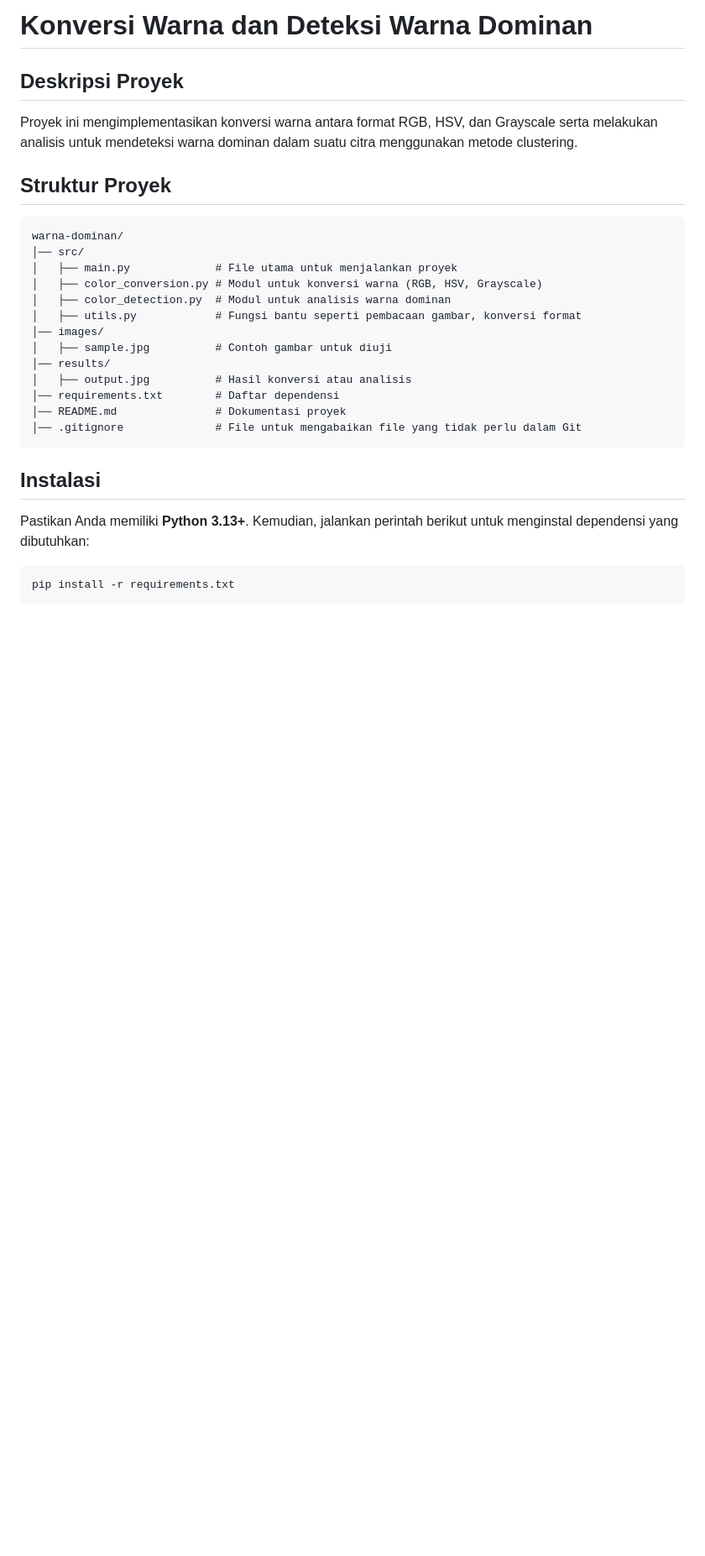
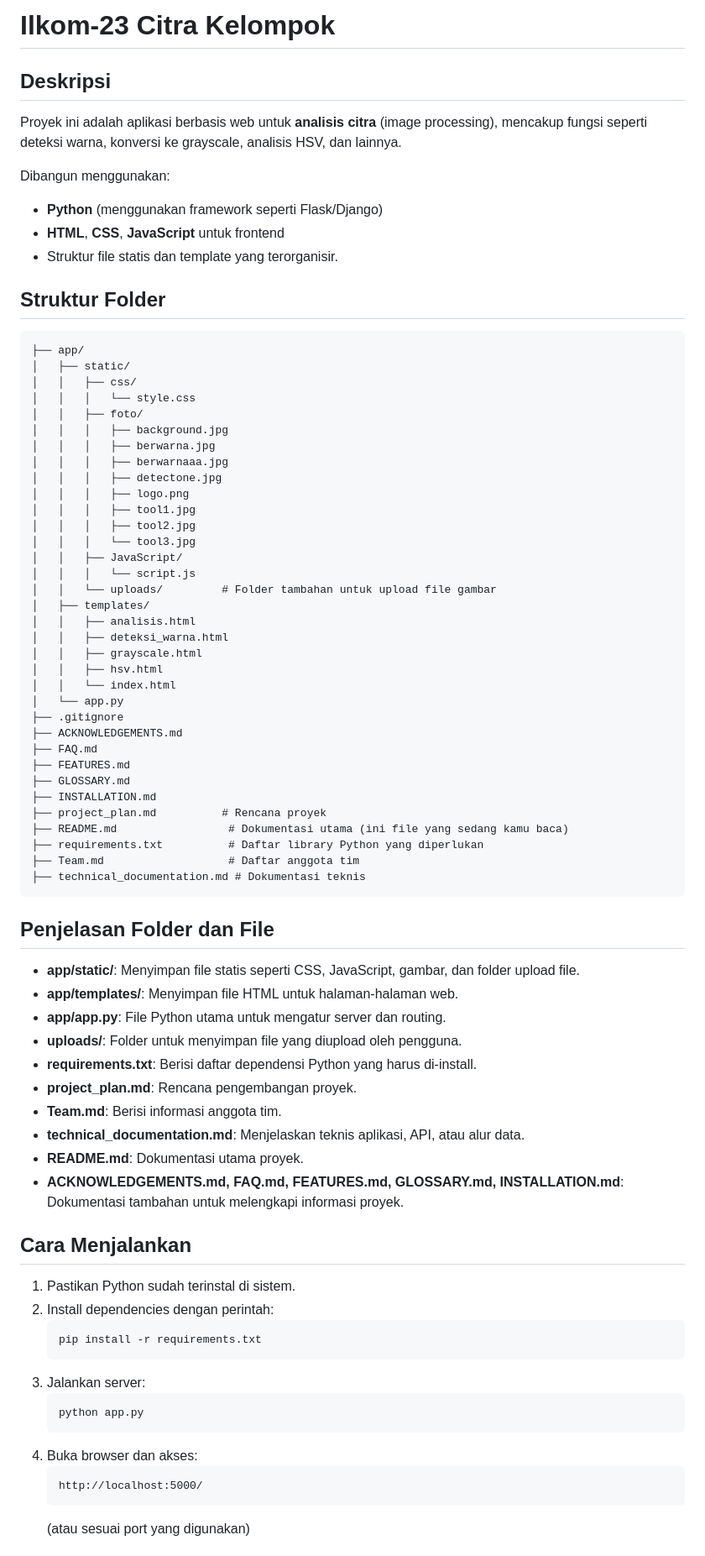
Before and after one commit to prasdionaditya/ilkom-23-citra-kelompok-6, a Markdown page: README.md, the part around one of its changes. Shown at 84% size. GitHub-like rendering; blank space fills up the shorter version.

````diff
--- a/README.md
+++ b/README.md
@@ -1,29 +1,76 @@
-# Konversi Warna dan Deteksi Warna Dominan
+# Ilkom-23 Citra Kelompok
 
-## Deskripsi Proyek
-Proyek ini mengimplementasikan konversi warna antara format RGB, HSV, dan Grayscale serta melakukan analisis untuk mendeteksi warna dominan dalam suatu citra menggunakan metode clustering.
+## Deskripsi
+Proyek ini adalah aplikasi berbasis web untuk **analisis citra** (image processing), mencakup fungsi seperti deteksi warna, konversi ke grayscale, analisis HSV, dan lainnya.
 
-## Struktur Proyek
+Dibangun menggunakan:
+- **Python** (menggunakan framework seperti Flask/Django)
+- **HTML**, **CSS**, **JavaScript** untuk frontend
+- Struktur file statis dan template yang terorganisir.
+
+## Struktur Folder
 ```
-warna-dominan/
-│── src/
-│   ├── main.py             # File utama untuk menjalankan proyek
-│   ├── color_conversion.py # Modul untuk konversi warna (RGB, HSV, Grayscale)
-│   ├── color_detection.py  # Modul untuk analisis warna dominan
-│   ├── utils.py            # Fungsi bantu seperti pembacaan gambar, konversi format
-│── images/
-│   ├── sample.jpg          # Contoh gambar untuk diuji
-│── results/
-│   ├── output.jpg          # Hasil konversi atau analisis
-│── requirements.txt        # Daftar dependensi
-│── README.md               # Dokumentasi proyek
-│── .gitignore              # File untuk mengabaikan file yang tidak perlu dalam Git
+├── app/
+│   ├── static/
+│   │   ├── css/
+│   │   │   └── style.css
+│   │   ├── foto/
+│   │   │   ├── background.jpg
+│   │   │   ├── berwarna.jpg
+│   │   │   ├── berwarnaaa.jpg
+│   │   │   ├── detectone.jpg
+│   │   │   ├── logo.png
+│   │   │   ├── tool1.jpg
+│   │   │   ├── tool2.jpg
+│   │   │   └── tool3.jpg
+│   │   ├── JavaScript/
+│   │   │   └── script.js
+│   │   └── uploads/         # Folder tambahan untuk upload file gambar
+│   ├── templates/
+│   │   ├── analisis.html
+│   │   ├── deteksi_warna.html
+│   │   ├── grayscale.html
+│   │   ├── hsv.html
+│   │   └── index.html
+│   └── app.py
+├── .gitignore
+├── ACKNOWLEDGEMENTS.md
+├── FAQ.md
+├── FEATURES.md
+├── GLOSSARY.md
+├── INSTALLATION.md
+├── project_plan.md          # Rencana proyek
+├── README.md                 # Dokumentasi utama (ini file yang sedang kamu baca)
+├── requirements.txt          # Daftar library Python yang diperlukan
+├── Team.md                   # Daftar anggota tim
+├── technical_documentation.md # Dokumentasi teknis
 ```
 
-## Instalasi
-Pastikan Anda memiliki **Python 3.13+**. Kemudian, jalankan perintah berikut untuk menginstal dependensi yang dibutuhkan:
+## Penjelasan Folder dan File
+- **app/static/**: Menyimpan file statis seperti CSS, JavaScript, gambar, dan folder upload file.
+- **app/templates/**: Menyimpan file HTML untuk halaman-halaman web.
+- **app/app.py**: File Python utama untuk mengatur server dan routing.
+- **uploads/**: Folder untuk menyimpan file yang diupload oleh pengguna.
+- **requirements.txt**: Berisi daftar dependensi Python yang harus di-install.
+- **project_plan.md**: Rencana pengembangan proyek.
+- **Team.md**: Berisi informasi anggota tim.
+- **technical_documentation.md**: Menjelaskan teknis aplikasi, API, atau alur data.
+- **README.md**: Dokumentasi utama proyek.
+- **ACKNOWLEDGEMENTS.md, FAQ.md, FEATURES.md, GLOSSARY.md, INSTALLATION.md**: Dokumentasi tambahan untuk melengkapi informasi proyek.
 
-```sh
-pip install -r requirements.txt
-```
+## Cara Menjalankan
+1. Pastikan Python sudah terinstal di sistem.
+2. Install dependencies dengan perintah:
+    ```bash
+    pip install -r requirements.txt
+    ```
+3. Jalankan server:
+    ```bash
+    python app.py
+    ```
+4. Buka browser dan akses:
+    ```
+    http://localhost:5000/
+    ```
+   (atau sesuai port yang digunakan)
 
````
Also changed, not shown: other parts of README.md (+3 -94 lines).
